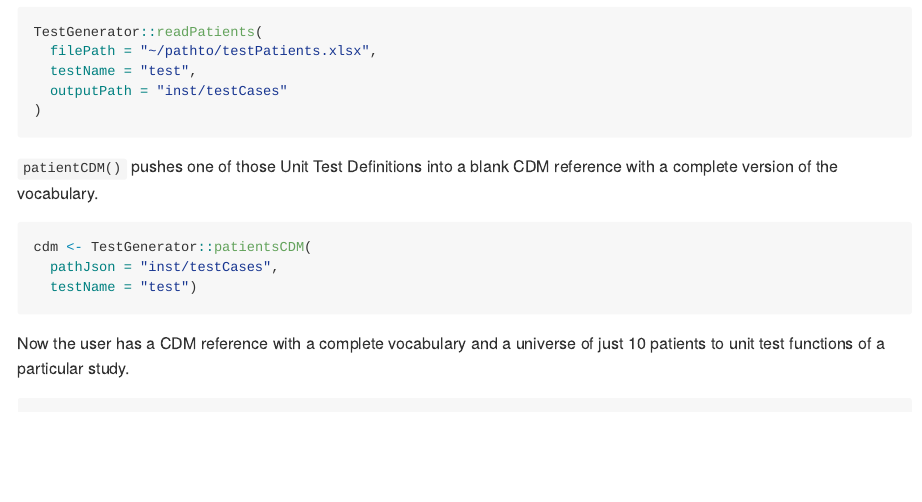
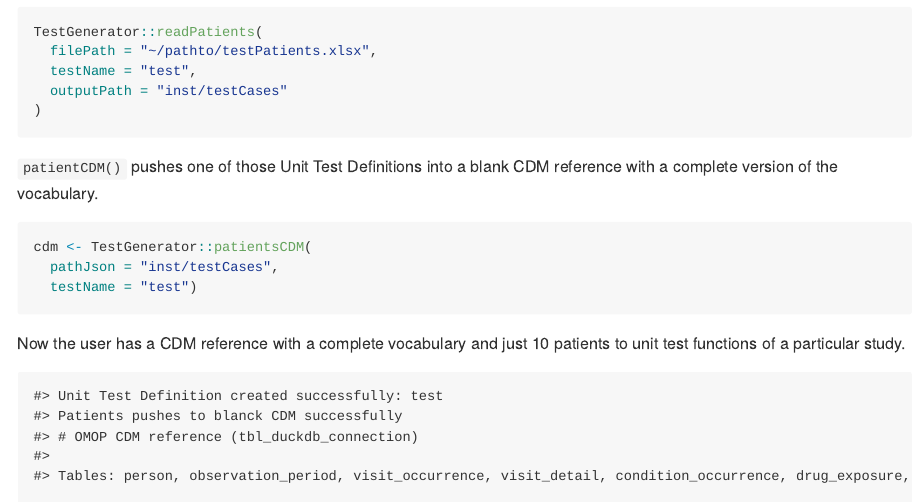
Before and after one commit to darwin-eu/TestGenerator, an R Markdown document (README.Rmd): the page in a window 1100 px wide, from 770 px down. The pictures show the output file README.md that the author committed with the source, drawn offline in the style of GitHub; badge pictures from the web are left out.

Commit message:
update docs

````diff
--- a/README.Rmd
+++ b/README.Rmd
@@ -63,7 +63,7 @@ cdm <- TestGenerator::patientsCDM(
 
 ```
 
-Now the user has a CDM reference with a complete vocabulary and a universe of just 10 patients to unit test functions of a particular study.
+Now the user has a CDM reference with a complete vocabulary and just 10 patients to unit test functions of a particular study.
 
 ```{r, echo=FALSE}
 filePath <- system.file("extdata/testPatientsRSV.xlsx", package = "TestGenerator")
````
Also changed, not shown: README.md.
